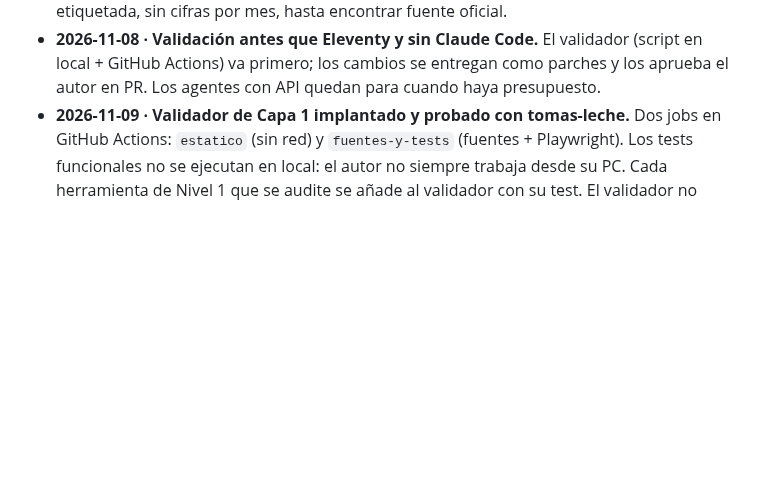
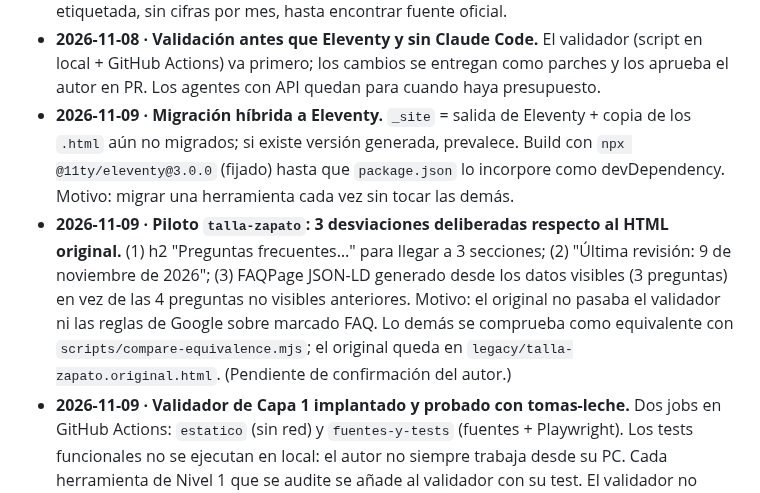
Before and after one commit to anonymit-project/babyFAQ, a Markdown page: docs/09-decisiones.md, the part around the change. Rendered like a GitHub page; blank space fills up the shorter version.

```diff
--- a/docs/09-decisiones.md
+++ b/docs/09-decisiones.md
@@ -22,4 +22,6 @@ Formato: fecha · decisión · motivo. Añadir al final; no borrar decisiones an
 - **2026-11-08 · Excepción al principio 3 de 05-politica-medica (solo tomas-leche).** Se permite interpolar entre dos referencias oficiales: tomas de fórmula en los meses 2–5 y ml de leche materna entre 30 y 135 ml. Condiciones: nunca extrapolar, marcado en pantalla como estimación, tests sobre los anclajes. En materna se muestra un valor único en vez de rango.
 - **2026-11-08 · Fórmula de 7 a 12 meses:** se muestra la referencia de 6 meses de la AAP etiquetada, sin cifras por mes, hasta encontrar fuente oficial.
 - **2026-11-08 · Validación antes que Eleventy y sin Claude Code.** El validador (script en local + GitHub Actions) va primero; los cambios se entregan como parches y los aprueba el autor en PR. Los agentes con API quedan para cuando haya presupuesto.
+- **2026-11-09 · Migración híbrida a Eleventy.** `_site` = salida de Eleventy + copia de los `.html` aún no migrados; si existe versión generada, prevalece. Build con `npx @11ty/eleventy@3.0.0` (fijado) hasta que `package.json` lo incorpore como devDependency. Motivo: migrar una herramienta cada vez sin tocar las demás.
+- **2026-11-09 · Piloto `talla-zapato`: 3 desviaciones deliberadas respecto al HTML original.** (1) h2 "Preguntas frecuentes…" para llegar a 3 secciones; (2) "Última revisión: 9 de noviembre de 2026"; (3) FAQPage JSON-LD generado desde los datos visibles (3 preguntas) en vez de las 4 preguntas no visibles anteriores. Motivo: el original no pasaba el validador ni las reglas de Google sobre marcado FAQ. Lo demás se comprueba como equivalente con `scripts/compare-equivalence.mjs`; el original queda en `legacy/talla-zapato.original.html`. (Pendiente de confirmación del autor.)
 - **2026-11-09 · Validador de Capa 1 implantado y probado con tomas-leche.** Dos jobs en GitHub Actions: `estatico` (sin red) y `fuentes-y-tests` (fuentes + Playwright). Los tests funcionales no se ejecutan en local: el autor no siempre trabaja desde su PC. Cada herramienta de Nivel 1 que se audite se añade al validador con su test. El validador no sustituye la aprobación del autor: Nivel 1 nunca se fusiona automáticamente.
```
